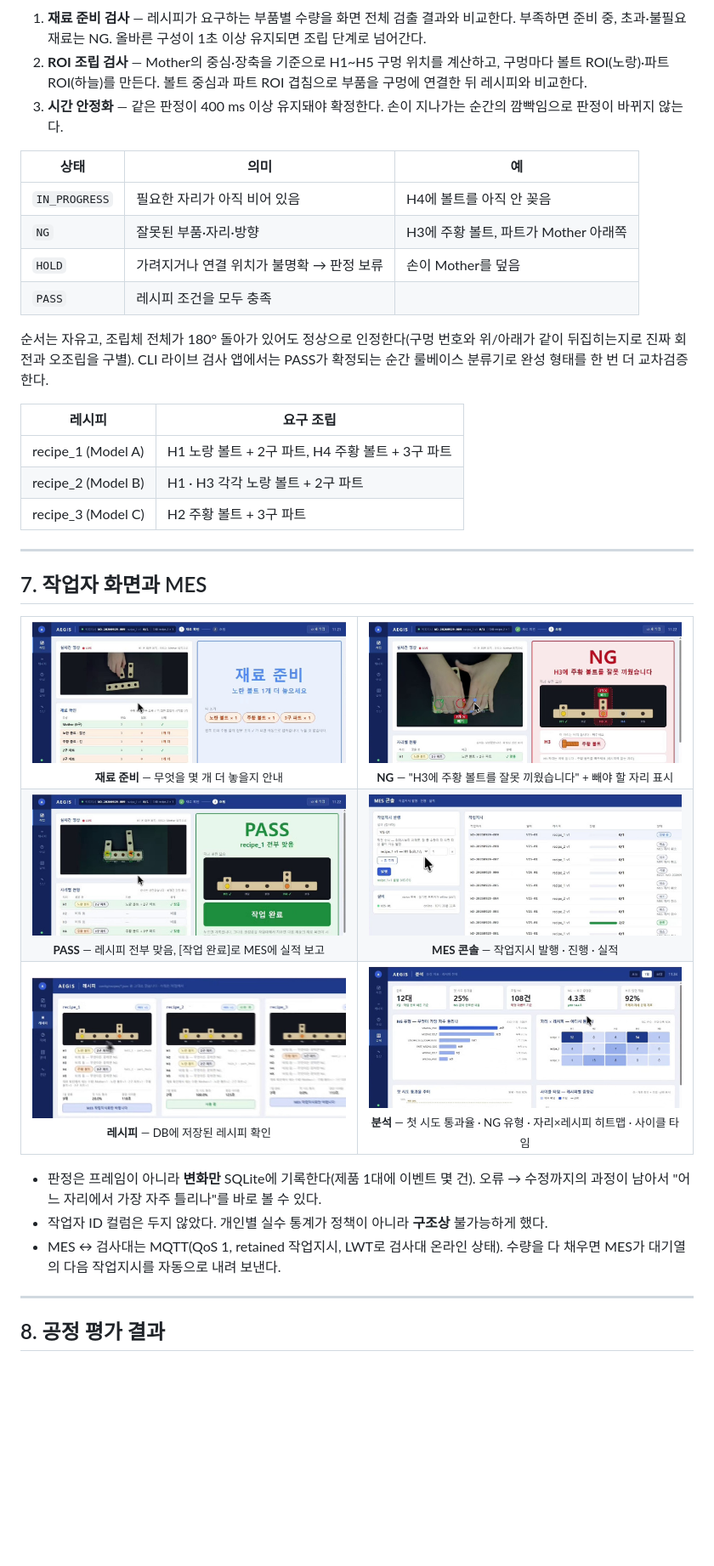
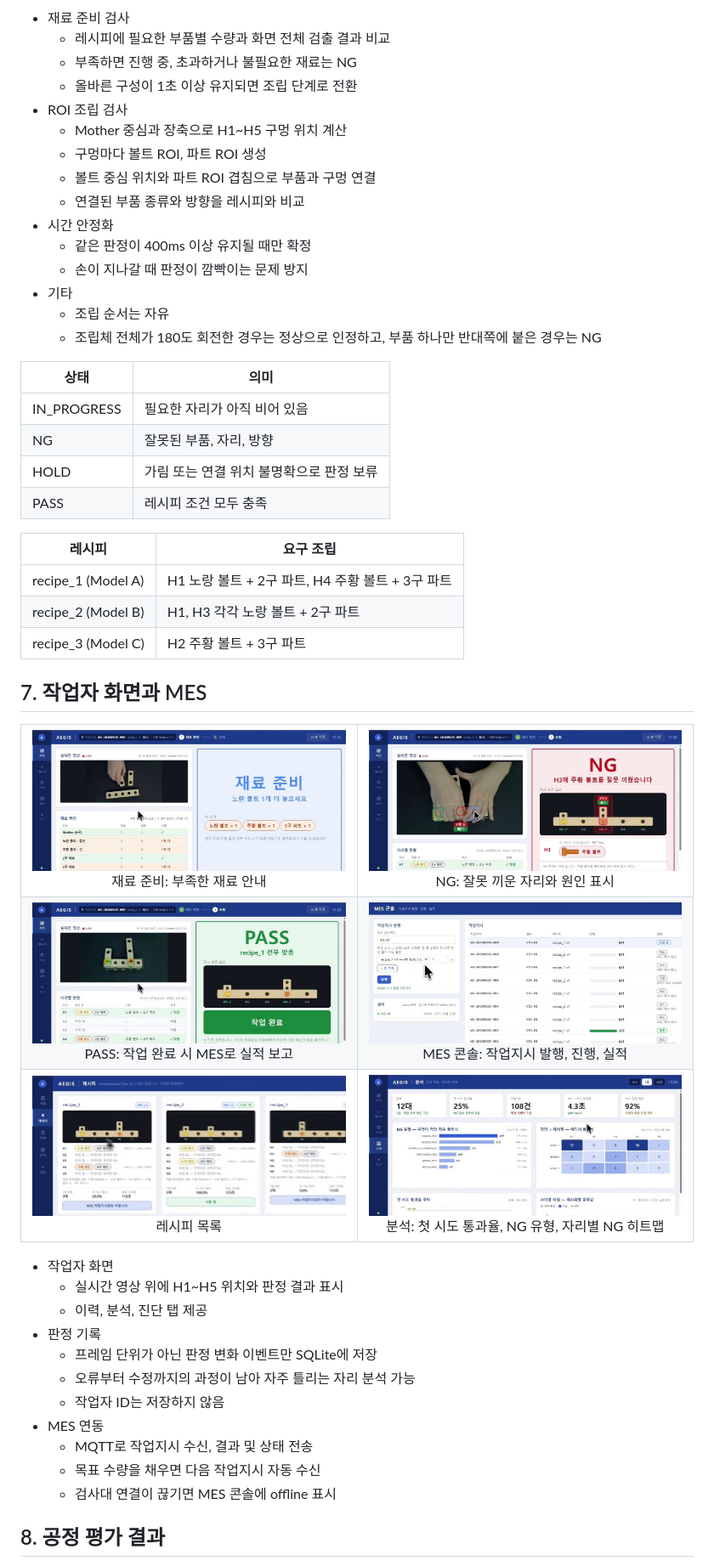
Before and after one commit to hmy7788/SmartFactory_Vision_Project2, a Markdown page: README.md, the part around one of its changes. Shown at 85% size. Rendered like a GitHub page; blank space fills up the shorter version.

````diff
--- a/README.md
+++ b/README.md
@@ -194,49 +195,63 @@ stateDiagram-v2
     }
 ```
 
-1. **재료 준비 검사** — 레시피가 요구하는 부품별 수량을 화면 전체 검출 결과와 비교한다. 부족하면 준비 중, 초과·불필요 재료는 NG. 올바른 구성이 1초 이상 유지되면 조립 단계로 넘어간다.
-2. **ROI 조립 검사** — Mother의 중심·장축을 기준으로 H1~H5 구멍 위치를 계산하고, 구멍마다 볼트 ROI(노랑)·파트 ROI(하늘)를 만든다. 볼트 중심과 파트 ROI 겹침으로 부품을 구멍에 연결한 뒤 레시피와 비교한다.
-3. **시간 안정화** — 같은 판정이 400 ms 이상 유지돼야 확정한다. 손이 지나가는 순간의 깜빡임으로 판정이 바뀌지 않는다.
+- 재료 준비 검사
+  - 레시피에 필요한 부품별 수량과 화면 전체 검출 결과 비교
+  - 부족하면 진행 중, 초과하거나 불필요한 재료는 NG
+  - 올바른 구성이 1초 이상 유지되면 조립 단계로 전환
+- ROI 조립 검사
+  - Mother 중심과 장축으로 H1~H5 구멍 위치 계산
+  - 구멍마다 볼트 ROI, 파트 ROI 생성
+  - 볼트 중심 위치와 파트 ROI 겹침으로 부품과 구멍 연결
+  - 연결된 부품 종류와 방향을 레시피와 비교
+- 시간 안정화
+  - 같은 판정이 400ms 이상 유지될 때만 확정
+  - 손이 지나갈 때 판정이 깜빡이는 문제 방지
+- 기타
+  - 조립 순서는 자유
+  - 조립체 전체가 180도 회전한 경우는 정상으로 인정하고, 부품 하나만 반대쪽에 붙은 경우는 NG
 
-| 상태 | 의미 | 예 |
-|---|---|---|
-| `IN_PROGRESS` | 필요한 자리가 아직 비어 있음 | H4에 볼트를 아직 안 꽂음 |
-| `NG` | 잘못된 부품·자리·방향 | H3에 주황 볼트, 파트가 Mother 아래쪽 |
-| `HOLD` | 가려지거나 연결 위치가 불명확 → 판정 보류 | 손이 Mother를 덮음 |
-| `PASS` | 레시피 조건을 모두 충족 | |
-
-순서는 자유고, 조립체 전체가 180° 돌아가 있어도 정상으로 인정한다(구멍 번호와 위/아래가 같이 뒤집히는지로 진짜 회전과 오조립을 구별). CLI 라이브 검사 앱에서는 PASS가 확정되는 순간 룰베이스 분류기로 완성 형태를 한 번 더 교차검증한다.
+| 상태 | 의미 |
+|---|---|
+| IN_PROGRESS | 필요한 자리가 아직 비어 있음 |
+| NG | 잘못된 부품, 자리, 방향 |
+| HOLD | 가림 또는 연결 위치 불명확으로 판정 보류 |
+| PASS | 레시피 조건 모두 충족 |
 
 | 레시피 | 요구 조립 |
 |---|---|
 | recipe_1 (Model A) | H1 노랑 볼트 + 2구 파트, H4 주황 볼트 + 3구 파트 |
-| recipe_2 (Model B) | H1 · H3 각각 노랑 볼트 + 2구 파트 |
+| recipe_2 (Model B) | H1, H3 각각 노랑 볼트 + 2구 파트 |
 | recipe_3 (Model C) | H2 주황 볼트 + 3구 파트 |
-
----
 
 ## 7. 작업자 화면과 MES
 
 <table>
 <tr>
-<td width="50%" align="center"><img src="presentation/screenshots/ui_material_check.jpg"><br><sub><b>재료 준비</b> — 무엇을 몇 개 더 놓을지 안내</sub></td>
-<td width="50%" align="center"><img src="presentation/screenshots/ui_ng.jpg"><br><sub><b>NG</b> — "H3에 주황 볼트를 잘못 끼웠습니다" + 빼야 할 자리 표시</sub></td>
+<td width="50%" align="center"><img src="presentation/screenshots/ui_material_check.jpg"><br>재료 준비: 부족한 재료 안내</td>
+<td width="50%" align="center"><img src="presentation/screenshots/ui_ng.jpg"><br>NG: 잘못 끼운 자리와 원인 표시</td>
 </tr>
 <tr>
-<td align="center"><img src="presentation/screenshots/ui_pass.jpg"><br><sub><b>PASS</b> — 레시피 전부 맞음, [작업 완료]로 MES에 실적 보고</sub></td>
-<td align="center"><img src="presentation/screenshots/mes_console.jpg"><br><sub><b>MES 콘솔</b> — 작업지시 발행 · 진행 · 실적</sub></td>
+<td align="center"><img src="presentation/screenshots/ui_pass.jpg"><br>PASS: 작업 완료 시 MES로 실적 보고</td>
+<td align="center"><img src="presentation/screenshots/mes_console.jpg"><br>MES 콘솔: 작업지시 발행, 진행, 실적</td>
 </tr>
 <tr>
-<td align="center"><img src="presentation/screenshots/ui_recipes.jpg"><br><sub><b>레시피</b> — DB에 저장된 레시피 확인</sub></td>
-<td align="center"><img src="presentation/screenshots/ui_analytics.jpg"><br><sub><b>분석</b> — 첫 시도 통과율 · NG 유형 · 자리×레시피 히트맵 · 사이클 타임</sub></td>
+<td align="center"><img src="presentation/screenshots/ui_recipes.jpg"><br>레시피 목록</td>
+<td align="center"><img src="presentation/screenshots/ui_analytics.jpg"><br>분석: 첫 시도 통과율, NG 유형, 자리별 NG 히트맵</td>
 </tr>
 </table>
 
-- 판정은 프레임이 아니라 **변화만** SQLite에 기록한다(제품 1대에 이벤트 몇 건). 오류 → 수정까지의 과정이 남아서 "어느 자리에서 가장 자주 틀리나"를 바로 볼 수 있다.
-- 작업자 ID 컬럼은 두지 않았다. 개인별 실수 통계가 정책이 아니라 **구조상** 불가능하게 했다.
-- MES ↔ 검사대는 MQTT(QoS 1, retained 작업지시, LWT로 검사대 온라인 상태). 수량을 다 채우면 MES가 대기열의 다음 작업지시를 자동으로 내려 보낸다.
-
----
+- 작업자 화면
+  - 실시간 영상 위에 H1~H5 위치와 판정 결과 표시
+  - 이력, 분석, 진단 탭 제공
+- 판정 기록
+  - 프레임 단위가 아닌 판정 변화 이벤트만 SQLite에 저장
+  - 오류부터 수정까지의 과정이 남아 자주 틀리는 자리 분석 가능
+  - 작업자 ID는 저장하지 않음
+- MES 연동
+  - MQTT로 작업지시 수신, 결과 및 상태 전송
+  - 목표 수량을 채우면 다음 작업지시 자동 수신
+  - 검사대 연결이 끊기면 MES 콘솔에 offline 표시
 
 ## 8. 공정 평가 결과
 
````
Also changed, not shown: other parts of README.md (+173 -164 lines).
